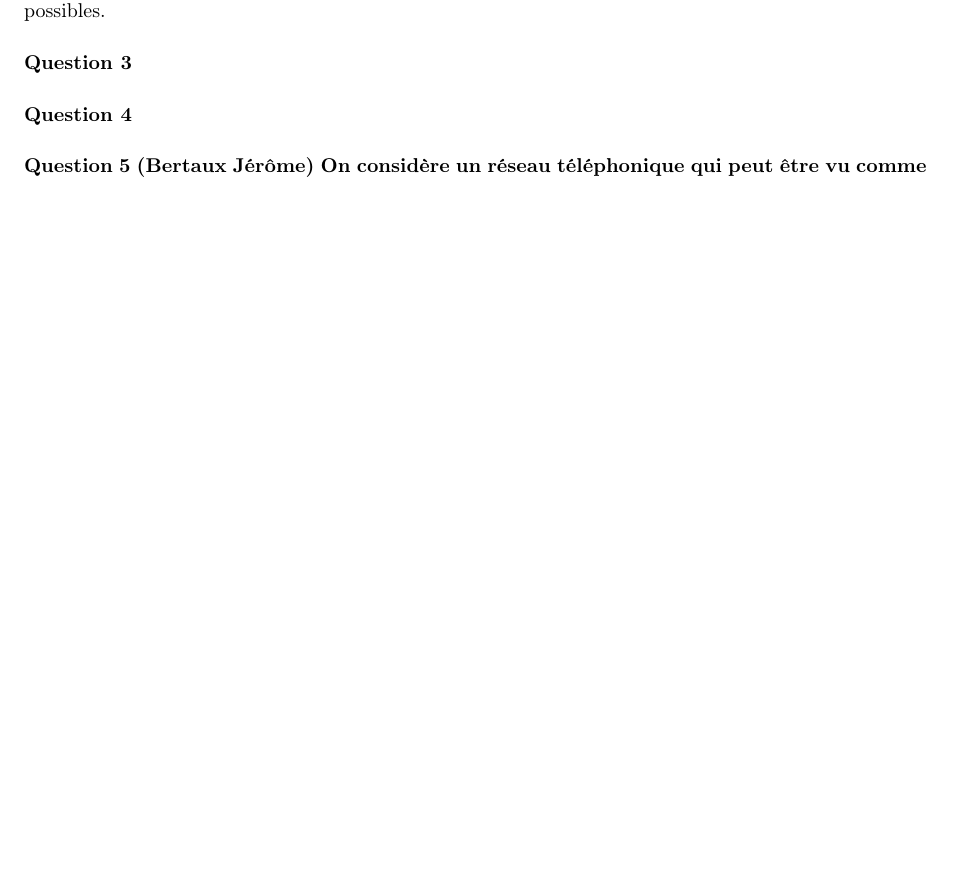
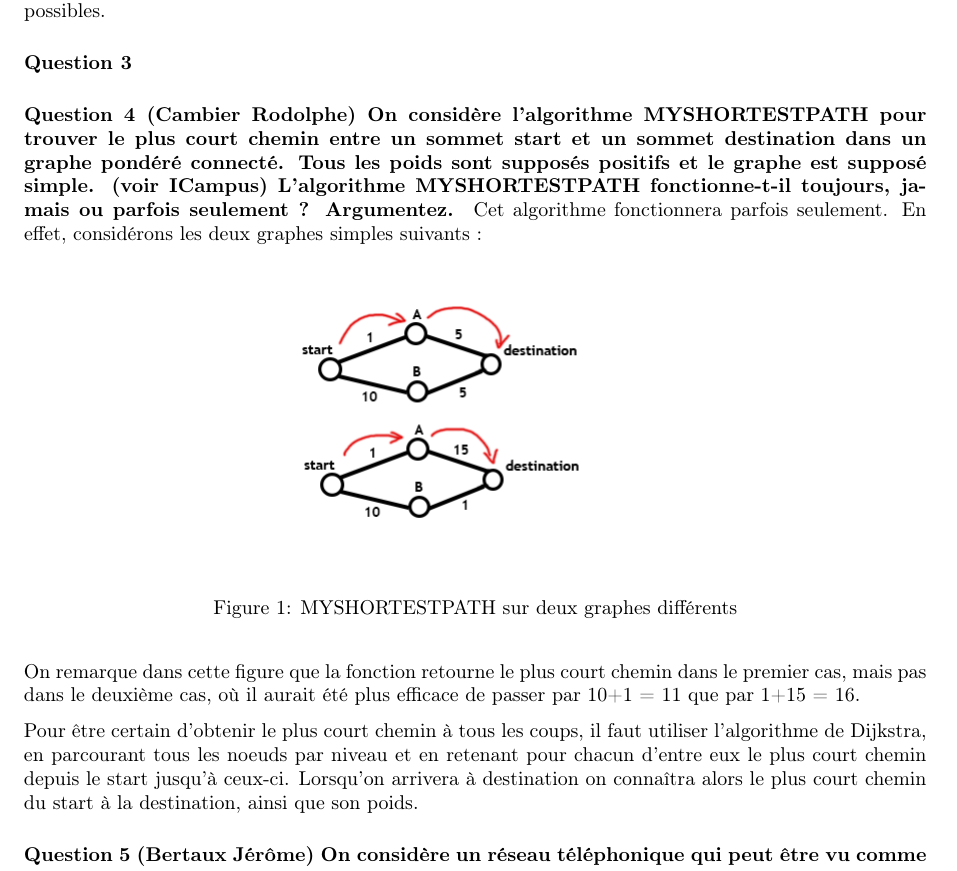
Before and after one commit to grynczel/Missions, a LaTeX document (m6/Partie1/rapport.tex): part of page 2 of 2 before the commit and part of page 2 of 3 after it, cut so that both start at the same text, the shorter picture padded with empty space. Compiled offline with pdfLaTeX.

Commit message:
Question 4

```diff
--- a/m6/Partie1/rapport.tex
+++ b/m6/Partie1/rapport.tex
@@ -82,8 +82,21 @@ Justification: Avec une matrice adjacente on doit vérifier, pour chaque sommet
 
 \paragraph{Question 3}
 
-\paragraph{Question 4}
+\paragraph{Question 4 (Cambier Rodolphe) On considère l’algorithme MYSHORTESTPATH pour trouver le plus court chemin
+entre un sommet start et un sommet destination dans un graphe pondéré
+connecté. Tous les poids sont supposés positifs et le graphe est supposé simple. (voir ICampus)
+L’algorithme MYSHORTESTPATH fonctionne-t-il toujours, jamais ou parfois seulement
+? Argumentez.} Cet algorithme fonctionnera parfois seulement. En effet, considérons les deux graphes simples suivants :
 
+\begin{figure}[H]
+\centering
+\includegraphics[scale=0.5]{graphs}
+\caption{MYSHORTESTPATH sur deux graphes différents}
+\end{figure}
+
+On remarque dans cette figure que la fonction retourne le plus court chemin dans le premier cas, mais pas dans le deuxième cas, où il aurait été plus efficace de passer par 10+1 = 11 que par 1+15 = 16.
+
+Pour être certain d'obtenir le plus court chemin à tous les coups, il faut utiliser l'algorithme de Dijkstra, en parcourant tous les noeuds par niveau et en retenant pour chacun d'entre eux le plus court chemin depuis le start jusqu'à ceux-ci. Lorsqu'on arrivera à destination on connaîtra alors le plus court chemin du start à la destination, ainsi que son poids.
 \paragraph{Question 5 (Bertaux Jérôme) On considère un réseau téléphonique qui peut être vu comme un graphe G dont les sommets représentent des terminaux de commutation et les arcs représentent des lignes de communication entre ces terminaux. Chaque arc est étiqueté par la bande passante de la ligne qu’il représente. La bande passante d’un chemin dans le graphe est la bande passante de son arc de bande passante minimale (autrement dit, le maillon faible !...). On s'intéresse à l’algorithme \textit{MaxBandWidth(G, a, b)} qui, étant donné un réseau, représenté par un graphe G, et deux terminaux a et b, renvoie la bande passante maximale d’un chemin entre a et b. Donnez le pseudo- code de l’algorithme \textit{MaxBandWidth(G, a, b)}. Piste de solution : pensez à une variante d’un algorithme bien connu présenté dans le livre de référence.}
 
 Le principe est qu'il faut parcourir tout le graphe en trouvant l'arc (les lignes de communication entre les terminaux) dont la bande passante est la plus faible. L'algorithme de \textit{MaxBandWidth(G, a, b)} est inspiré de l'algorithme de Dijkstra.\\
```
Also changed, not shown: m6/Partie1/graphs.png (added), m6/Partie1/rapport.pdf, 3 other files.
